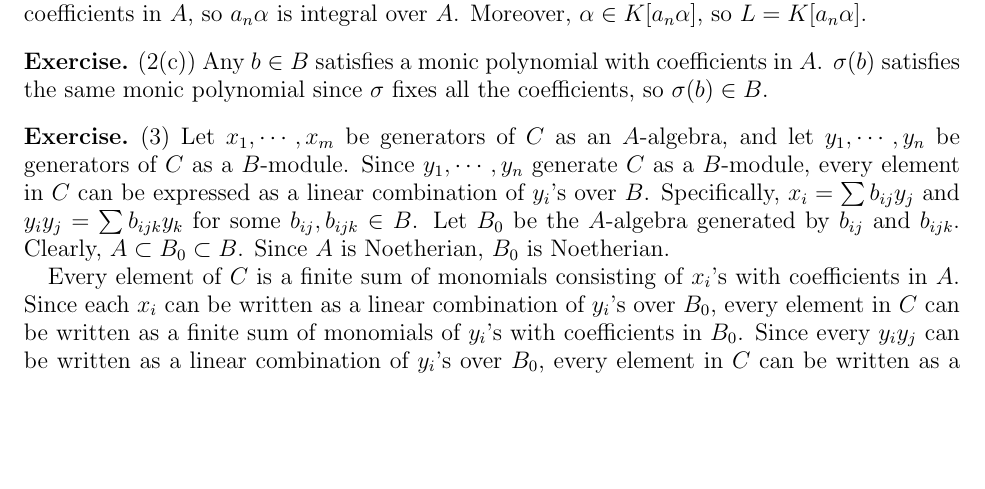
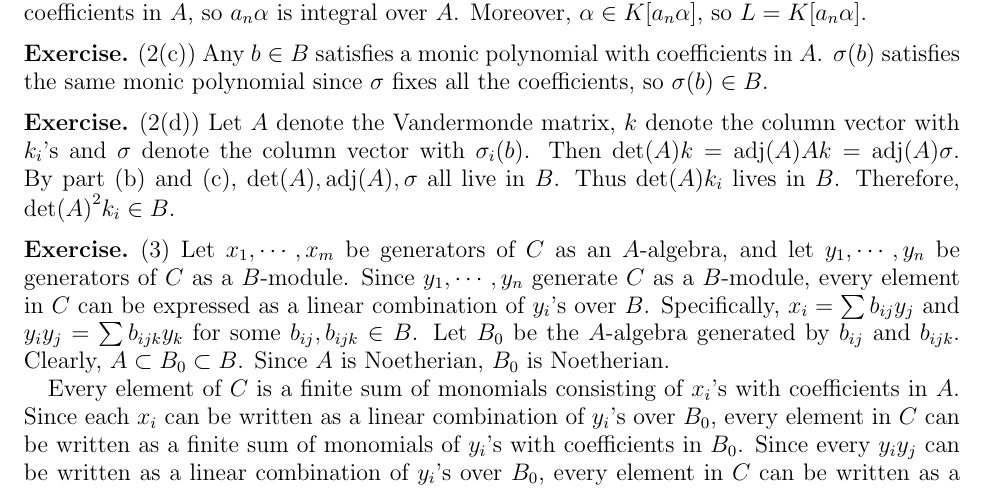
Before and after one commit to hidenori-shinohara/courses, a LaTeX problem sheet (math602/hw5/math602_hw5.tex): part of page 2 of 3, cut so that both start at the same text, the shorter picture padded with empty space. Compiled offline with pdfLaTeX.

Commit message:
Finish 2(d)

```diff
--- a/math602/hw5/math602_hw5.tex
+++ b/math602/hw5/math602_hw5.tex
@@ -43,6 +43,7 @@
 
 \DeclareMathOperator{\Hom}{Hom}
 \DeclareMathOperator{\Id}{Id}
+\DeclareMathOperator{\adj}{adj}
 \DeclareMathOperator{\End}{End}
 \DeclareMathOperator{\ord}{ord}
 \DeclareMathOperator{\Aut}{Aut}
@@ -131,6 +132,14 @@
 \begin{exer}{(2(c))}
   Any $b \in B$ satisfies a monic polynomial with coefficients in $A$.
   $\sigma(b)$ satisfies the same monic polynomial since $\sigma$ fixes all the coefficients, so $\sigma(b) \in B$.
+\end{exer}
+
+\begin{exer}{(2(d))}
+  Let $A$ denote the Vandermonde matrix, $k$ denote the column vector with $k_i$'s and $\sigma$ denote the column vector with $\sigma_i(b)$.
+  Then $\det(A)k = \adj(A)Ak = \adj(A)\sigma$.
+  By part (b) and (c), $\det(A), \adj(A), \sigma$ all live in $B$.
+  Thus $\det(A)k_i$ lives in $B$.
+  Therefore, $\det(A)^2k_i \in B$.
 \end{exer}
 
 \begin{exer}{(3)}
```
Also changed, not shown: math602/hw5/math602_hw5.pdf.
